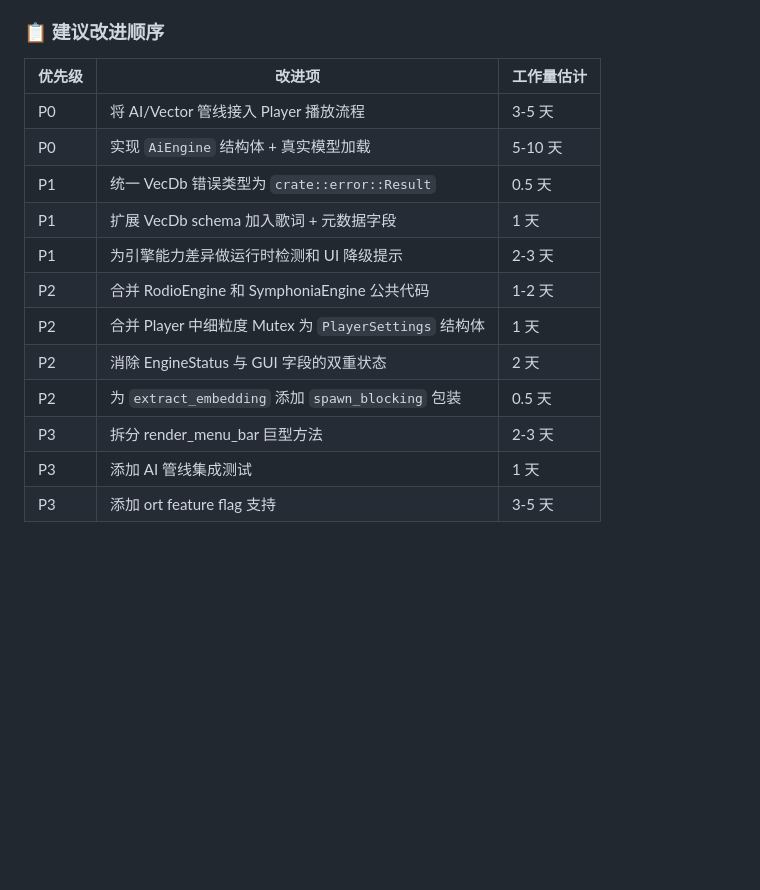
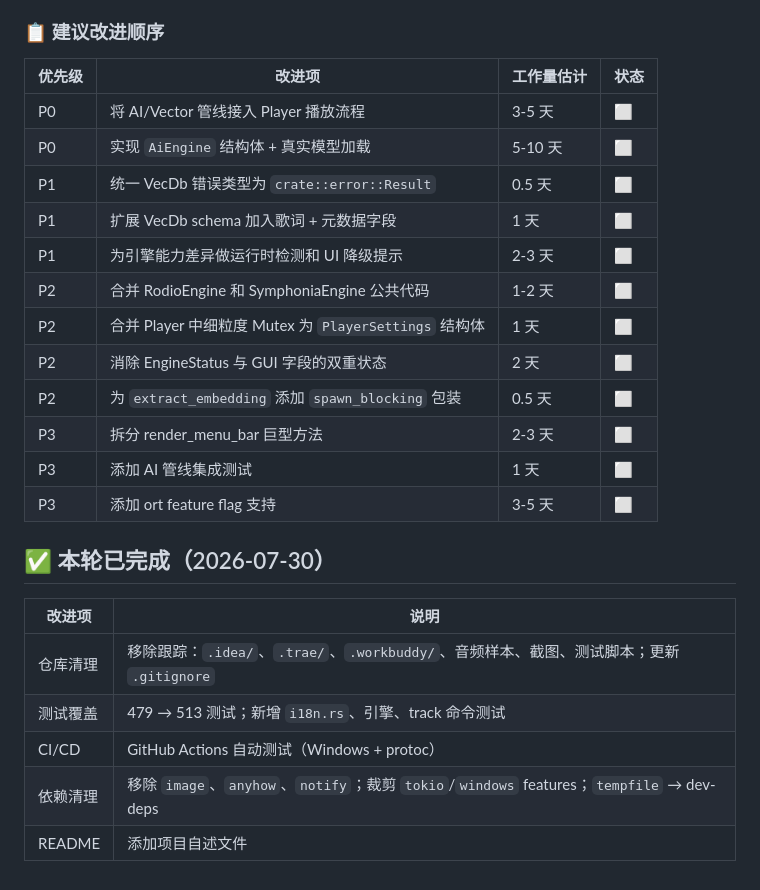
Before and after one commit to hackmagic/hackmagic-music, a Markdown page: 开发计划.md, the part around the change. GitHub-like rendering; blank space fills up the shorter version.

```diff
--- a/开发计划.md
+++ b/开发计划.md
@@ -94,17 +94,27 @@ AI 推理引擎：candle 或 ort。candle 是 Hugging Face 推出的轻量级 Ru
 
 ### 📋 建议改进顺序
 
-| 优先级 | 改进项 | 工作量估计 |
-|--------|--------|-----------|
-| P0 | 将 AI/Vector 管线接入 Player 播放流程 | 3-5 天 |
-| P0 | 实现 `AiEngine` 结构体 + 真实模型加载 | 5-10 天 |
-| P1 | 统一 VecDb 错误类型为 `crate::error::Result` | 0.5 天 |
-| P1 | 扩展 VecDb schema 加入歌词 + 元数据字段 | 1 天 |
-| P1 | 为引擎能力差异做运行时检测和 UI 降级提示 | 2-3 天 |
-| P2 | 合并 RodioEngine 和 SymphoniaEngine 公共代码 | 1-2 天 |
-| P2 | 合并 Player 中细粒度 Mutex 为 `PlayerSettings` 结构体 | 1 天 |
-| P2 | 消除 EngineStatus 与 GUI 字段的双重状态 | 2 天 |
-| P2 | 为 `extract_embedding` 添加 `spawn_blocking` 包装 | 0.5 天 |
-| P3 | 拆分 render_menu_bar 巨型方法 | 2-3 天 |
-| P3 | 添加 AI 管线集成测试 | 1 天 |
-| P3 | 添加 ort feature flag 支持 | 3-5 天 |
+| 优先级 | 改进项 | 工作量估计 | 状态 |
+|--------|--------|-----------|------|
+| P0 | 将 AI/Vector 管线接入 Player 播放流程 | 3-5 天 | ⬜ |
+| P0 | 实现 `AiEngine` 结构体 + 真实模型加载 | 5-10 天 | ⬜ |
+| P1 | 统一 VecDb 错误类型为 `crate::error::Result` | 0.5 天 | ⬜ |
+| P1 | 扩展 VecDb schema 加入歌词 + 元数据字段 | 1 天 | ⬜ |
+| P1 | 为引擎能力差异做运行时检测和 UI 降级提示 | 2-3 天 | ⬜ |
+| P2 | 合并 RodioEngine 和 SymphoniaEngine 公共代码 | 1-2 天 | ⬜ |
+| P2 | 合并 Player 中细粒度 Mutex 为 `PlayerSettings` 结构体 | 1 天 | ⬜ |
+| P2 | 消除 EngineStatus 与 GUI 字段的双重状态 | 2 天 | ⬜ |
+| P2 | 为 `extract_embedding` 添加 `spawn_blocking` 包装 | 0.5 天 | ⬜ |
+| P3 | 拆分 render_menu_bar 巨型方法 | 2-3 天 | ⬜ |
+| P3 | 添加 AI 管线集成测试 | 1 天 | ⬜ |
+| P3 | 添加 ort feature flag 支持 | 3-5 天 | ⬜ |
+
+## ✅ 本轮已完成（2026-07-30）
+
+| 改进项 | 说明 |
+|--------|------|
+| 仓库清理 | 移除跟踪：`.idea/`、`.trae/`、`.workbuddy/`、音频样本、截图、测试脚本；更新 `.gitignore` |
+| 测试覆盖 | 479 → 513 测试；新增 `i18n.rs`、引擎、track 命令测试 |
+| CI/CD | GitHub Actions 自动测试（Windows + protoc） |
+| 依赖清理 | 移除 `image`、`anyhow`、`notify`；裁剪 `tokio`/`windows` features；`tempfile` → dev-deps |
+| README | 添加项目自述文件 |
```
Also changed, not shown: 监控进度.md (+44 -5 lines).
